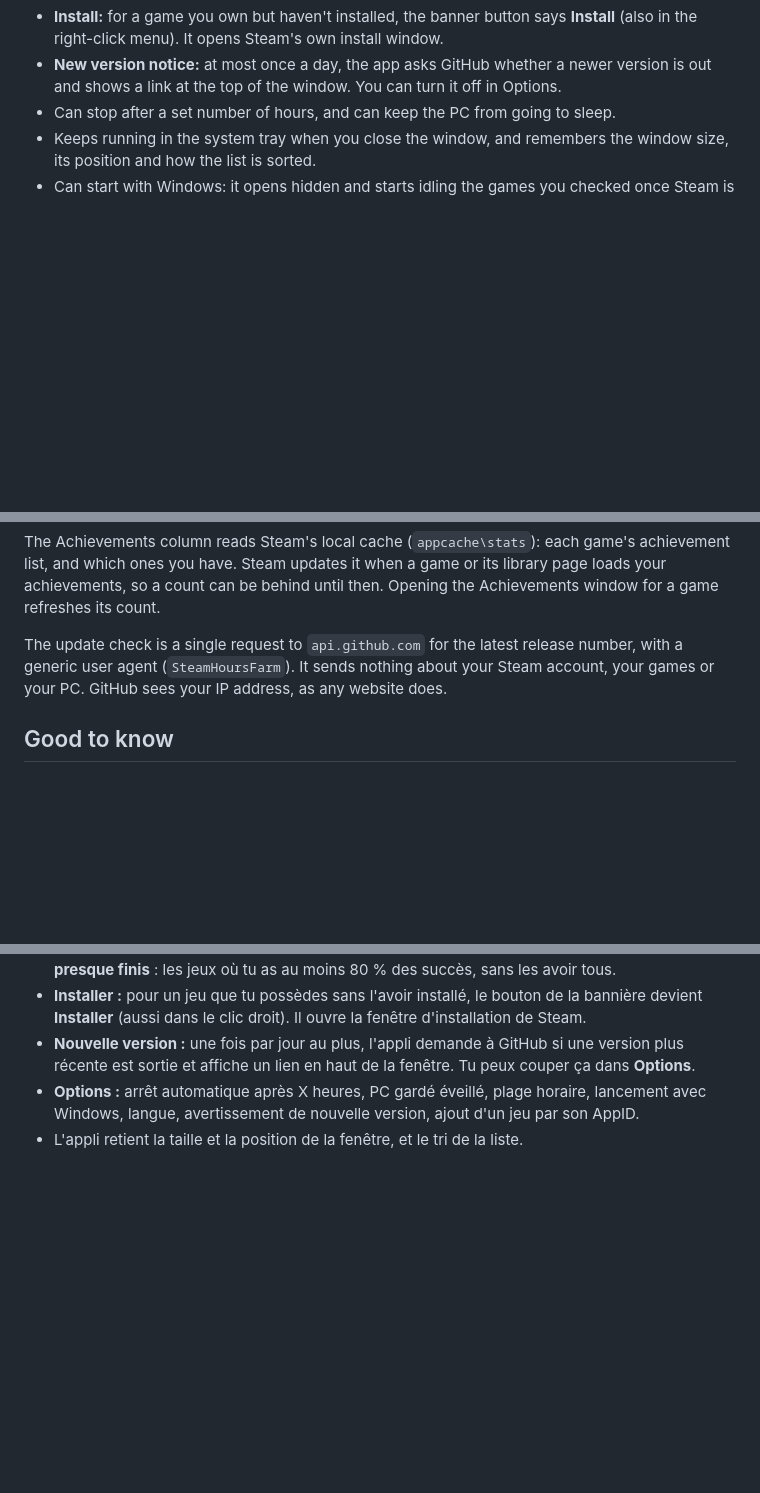
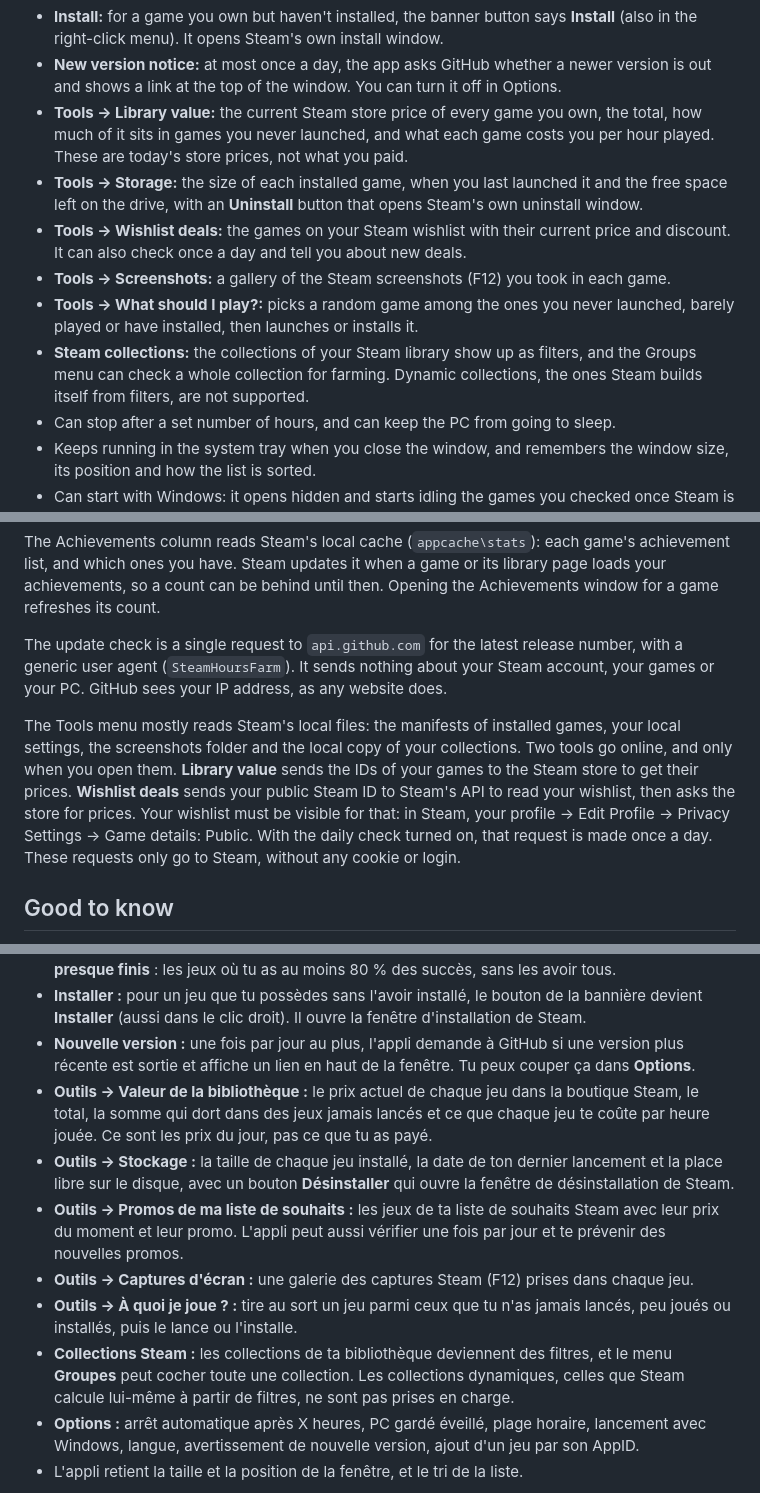
Before and after one commit to Dekeur/Automata-steam-plugins, a Markdown page: README.md, 3 parts joined by grey strips. Drawn GitHub-style; blank space fills up the shorter version.

```diff
--- a/README.md
+++ b/README.md
@@ -26,6 +26,12 @@ A small Windows app that idles your Steam games: Steam thinks the game is runnin
 - **Achievements:** the gold **Achievements** button in the banner (or a right-click on a game) shows the game's achievements with their icons, unlock dates and how many players have them. You can unlock the ones you select, or lock them again (see "Good to know"). The list also has an **Achievements** column (say 12/76) for every game, read from Steam's local cache, and an **Achievements almost done** filter for games where you have at least 80 % of them but not all.
 - **Install:** for a game you own but haven't installed, the banner button says **Install** (also in the right-click menu). It opens Steam's own install window.
 - **New version notice:** at most once a day, the app asks GitHub whether a newer version is out and shows a link at the top of the window. You can turn it off in Options.
+- **Tools → Library value:** the current Steam store price of every game you own, the total, how much of it sits in games you never launched, and what each game costs you per hour played. These are today's store prices, not what you paid.
+- **Tools → Storage:** the size of each installed game, when you last launched it and the free space left on the drive, with an **Uninstall** button that opens Steam's own uninstall window.
+- **Tools → Wishlist deals:** the games on your Steam wishlist with their current price and discount. It can also check once a day and tell you about new deals.
+- **Tools → Screenshots:** a gallery of the Steam screenshots (F12) you took in each game.
+- **Tools → What should I play?:** picks a random game among the ones you never launched, barely played or have installed, then launches or installs it.
+- **Steam collections:** the collections of your Steam library show up as filters, and the Groups menu can check a whole collection for farming. Dynamic collections, the ones Steam builds itself from filters, are not supported.
 - Can stop after a set number of hours, and can keep the PC from going to sleep.
 - Keeps running in the system tray when you close the window, and remembers the window size, its position and how the list is sorted.
 - Can start with Windows: it opens hidden and starts idling the games you checked once Steam is logged in.
@@ -82,6 +88,8 @@ The Achievements column reads Steam's local cache (`appcache\stats`): each game'
 
 The update check is a single request to `api.github.com` for the latest release number, with a generic user agent (`SteamHoursFarm`). It sends nothing about your Steam account, your games or your PC. GitHub sees your IP address, as any website does.
 
+The Tools menu mostly reads Steam's local files: the manifests of installed games, your local settings, the screenshots folder and the local copy of your collections. Two tools go online, and only when you open them. **Library value** sends the IDs of your games to the Steam store to get their prices. **Wishlist deals** sends your public Steam ID to Steam's API to read your wishlist, then asks the store for prices. Your wishlist must be visible for that: in Steam, your profile → Edit Profile → Privacy Settings → Game details: Public. With the daily check turned on, that request is made once a day. These requests only go to Steam, without any cookie or login.
+
 ## Good to know
 
 - **Steam counts real time.** One hour of idling adds one hour to each idled game. Nothing can speed that up, but you can idle several games at once.
@@ -132,6 +140,12 @@ Dans tous les cas, il faut Steam ouvert et connecté, et au moins un jeu Steam i
 - **Succès :** bouton doré **Succès** dans la bannière, ou clic droit sur un jeu. Tu vois les succès du jeu avec leur icône, leur date de déblocage et la part des joueurs qui les ont. Tu peux débloquer ceux que tu sélectionnes, ou les re-verrouiller. La liste a aussi une colonne **Succès** (par exemple 12/76) pour tous tes jeux, lue dans le cache local de Steam, et un filtre **Succès presque finis** : les jeux où tu as au moins 80 % des succès, sans les avoir tous.
 - **Installer :** pour un jeu que tu possèdes sans l'avoir installé, le bouton de la bannière devient **Installer** (aussi dans le clic droit). Il ouvre la fenêtre d'installation de Steam.
 - **Nouvelle version :** une fois par jour au plus, l'appli demande à GitHub si une version plus récente est sortie et affiche un lien en haut de la fenêtre. Tu peux couper ça dans **Options**.
+- **Outils → Valeur de la bibliothèque :** le prix actuel de chaque jeu dans la boutique Steam, le total, la somme qui dort dans des jeux jamais lancés et ce que chaque jeu te coûte par heure jouée. Ce sont les prix du jour, pas ce que tu as payé.
+- **Outils → Stockage :** la taille de chaque jeu installé, la date de ton dernier lancement et la place libre sur le disque, avec un bouton **Désinstaller** qui ouvre la fenêtre de désinstallation de Steam.
+- **Outils → Promos de ma liste de souhaits :** les jeux de ta liste de souhaits Steam avec leur prix du moment et leur promo. L'appli peut aussi vérifier une fois par jour et te prévenir des nouvelles promos.
+- **Outils → Captures d'écran :** une galerie des captures Steam (F12) prises dans chaque jeu.
+- **Outils → À quoi je joue ? :** tire au sort un jeu parmi ceux que tu n'as jamais lancés, peu joués ou installés, puis le lance ou l'installe.
+- **Collections Steam :** les collections de ta bibliothèque deviennent des filtres, et le menu **Groupes** peut cocher toute une collection. Les collections dynamiques, celles que Steam calcule lui-même à partir de filtres, ne sont pas prises en charge.
 - **Options :** arrêt automatique après X heures, PC gardé éveillé, plage horaire, lancement avec Windows, langue, avertissement de nouvelle version, ajout d'un jeu par son AppID.
 - L'appli retient la taille et la position de la fenêtre, et le tri de la liste.
 
```
Also changed, not shown: other parts of README.md (+1 -0 lines), docs/capture-en.png, docs/capture.png, 1 other file.
